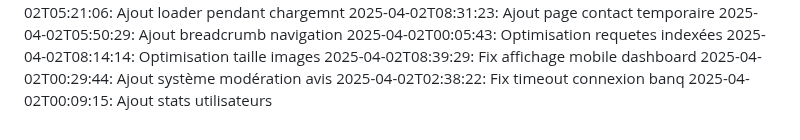
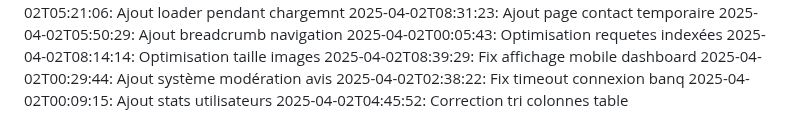
Before and after one commit to abdessattar23/blablame2, a Markdown page: commit_history.md, the part around the change. GitHub-like rendering.

Commit message:
Correction tri colonnes table

```diff
--- a/commit_history.md
+++ b/commit_history.md
@@ -75,3 +75,4 @@
 2025-04-02T00:29:44: Ajout système modération avis
 2025-04-02T02:38:22: Fix timeout connexion banq
 2025-04-02T00:09:15: Ajout stats utilisateurs
+2025-04-02T04:45:52: Correction tri colonnes table
```
